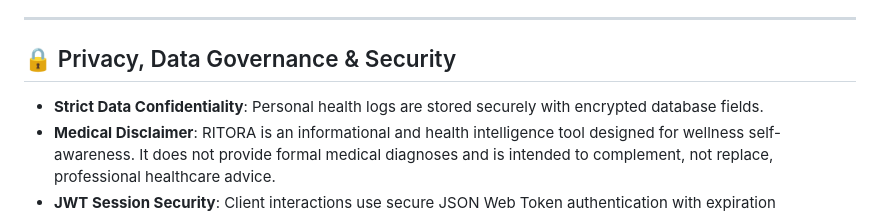
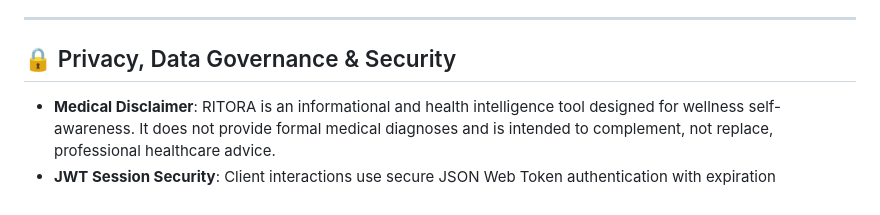
Before and after one commit to sathish1509/RITORA, a Markdown page: README.md, the part around the change. Rendered like a GitHub page.

Commit message:
made changes in readme
Removed a redundant line about data confidentiality.

```diff
--- a/README.md
+++ b/README.md
@@ -342,7 +342,6 @@ RITORA detects Sarah's cycle deviation (+6 days) alongside reported symptoms (he
 
 ## 🔒 Privacy, Data Governance & Security
 
-- **Strict Data Confidentiality**: Personal health logs are stored securely with encrypted database fields.
 - **Medical Disclaimer**: RITORA is an informational and health intelligence tool designed for wellness self-awareness. It does not provide formal medical diagnoses and is intended to complement, not replace, professional healthcare advice.
 - **JWT Session Security**: Client interactions use secure JSON Web Token authentication with expiration enforcement.
 
```
